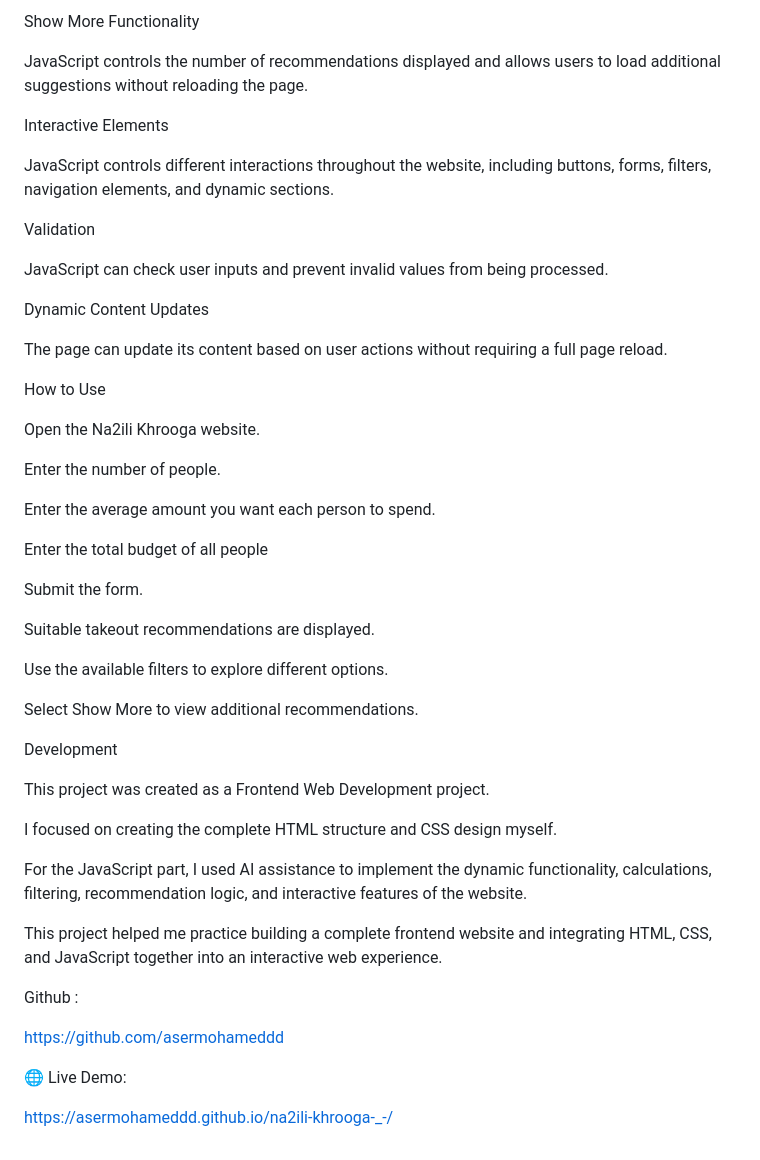
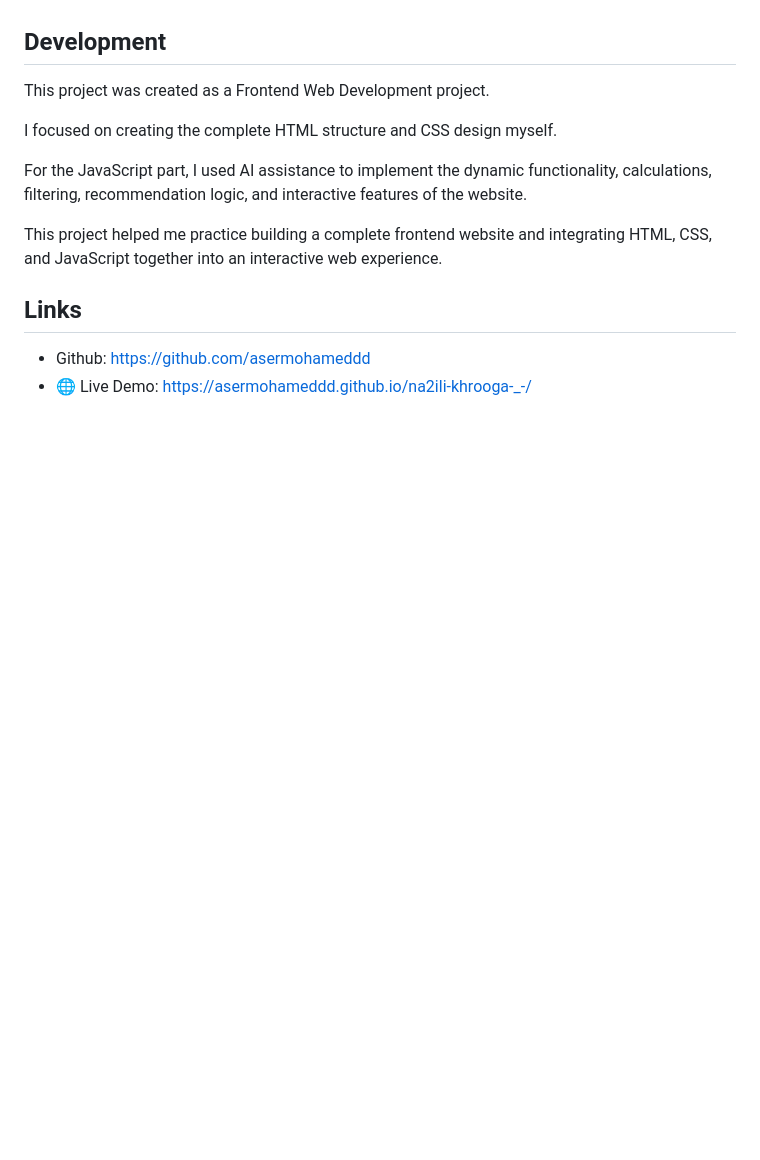
Before and after one commit to asermohameddd/na2ili-khrooga, a Markdown page: README.md, the part around one of its changes. Drawn GitHub-style; blank space fills up the shorter version.

Commit message:
Refactor README for clarity and structure
Updated README.md to improve formatting and clarity, added sections for features, technologies, and usage instructions.

```diff
--- a/README.md
+++ b/README.md
@@ -280,80 +145,14 @@ JavaScript handles filtering operations to help users narrow down the available
-Show More Functionality
-
-
-JavaScript controls the number of recommendations displayed and allows users to load additional suggestions without reloading the page.
-
-
-Interactive Elements
-
-
-JavaScript controls different interactions throughout the website, including buttons, forms, filters, navigation elements, and dynamic sections.
-
-
-Validation
-
-
-JavaScript can check user inputs and prevent invalid values from being processed.
-
-
-Dynamic Content Updates
-
-
-The page can update its content based on user actions without requiring a full page reload.
-
-
-How to Use
-
-
-
-
-Open the Na2ili Khrooga website.
-
-
-Enter the number of people.
-
-
-Enter the average amount you want each person to spend.
-
-
-Enter the total budget of all people
-
-
-Submit the form.
-
-
-Suitable takeout recommendations are displayed.
-
-
-Use the available filters to explore different options.
-
-
-Select Show More to view additional recommendations.
-
-
-
-
-Development
-
+## Development
 
 This project was created as a Frontend Web Development project.
 
-
 I focused on creating the complete HTML structure and CSS design myself.
-
 
 For the JavaScript part, I used AI assistance to implement the dynamic functionality, calculations, filtering, recommendation logic, and interactive features of the website.
 
-
 This project helped me practice building a complete frontend website and integrating HTML, CSS, and JavaScript together into an interactive web experience.
 
+## Links
 
-Github :
-
-
-https://github.com/asermohameddd
-
-
-🌐 Live Demo:
-
-
-https://asermohameddd.github.io/na2ili-khrooga-_-/
+- Github: https://github.com/asermohameddd
+- 🌐 Live Demo: https://asermohameddd.github.io/na2ili-khrooga-_-/
```
Also changed, not shown: other parts of README.md (+74 -209 lines).
